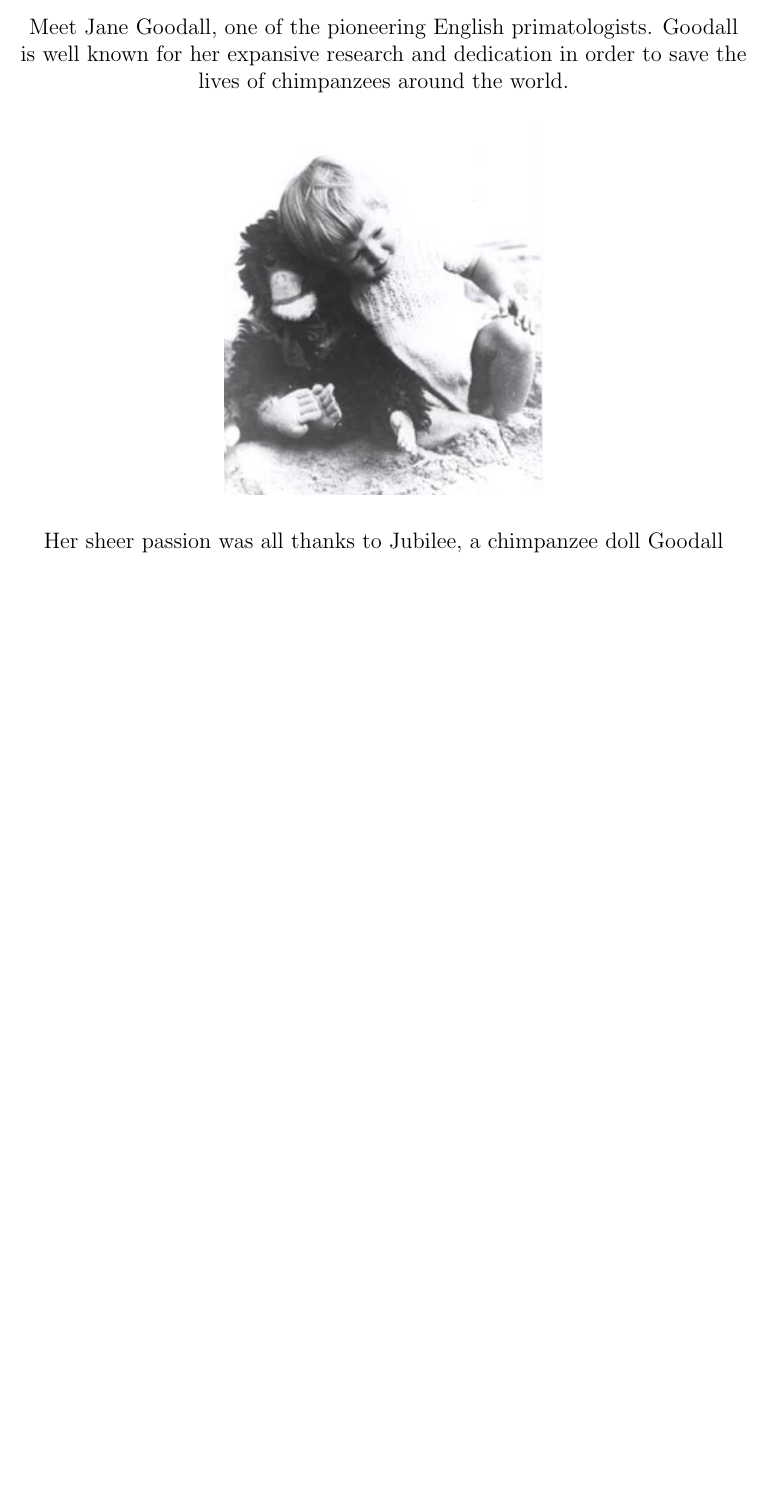
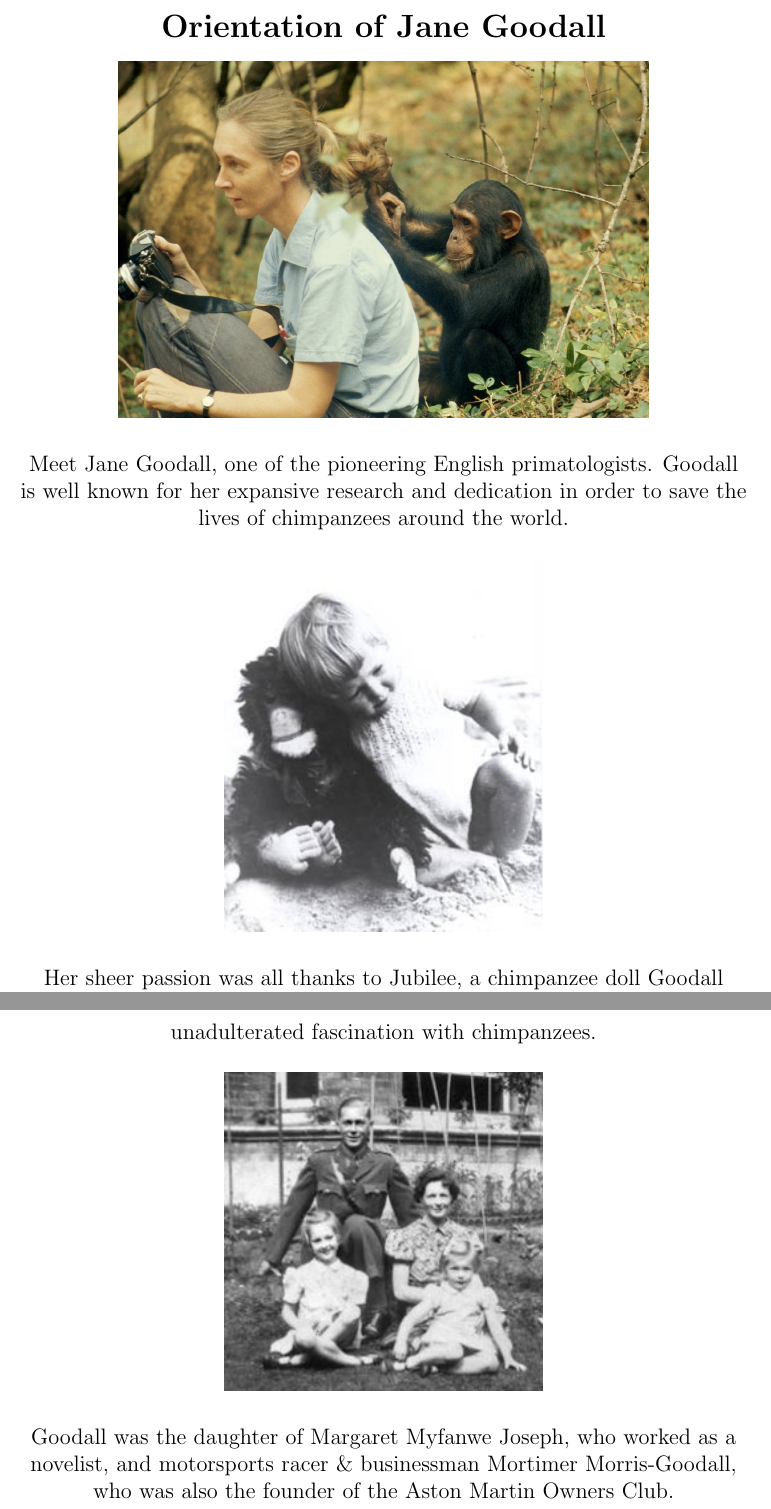
Before and after one commit to rayhan-wijaya/jane-goodall-script, a LaTeX document (jane-goodall/script.tex): part of page 2 of 4 before the commit and two parts of pages 2 and 3 of 5 after it, the two joined at a grey line, cut at the place of the change, the shorter picture padded with empty space. Compiled offline with pdfLaTeX.

Commit message:
created family section

```diff
--- a/jane-goodall/script.tex
+++ b/jane-goodall/script.tex
@@ -39,5 +39,11 @@ during her first birthday. This was what sparked Goodall's unadulterated
 fascination with chimpanzees.
 
 \includegraphics[
-    width=10cm,
-    height=18cm,
+    width=6cm,
+    height=15cm,
+    keepaspectratio
+]{jane-goodall-family}
+
+Goodall was the daughter of Margaret Myfanwe Joseph, who worked as a novelist,
+and motorsports racer \& businessman Mortimer Morris-Goodall, who was also the
+founder of the Aston Martin Owners Club.
```
Also changed, not shown: jane-goodall/script.tex (6 more changed lines).
